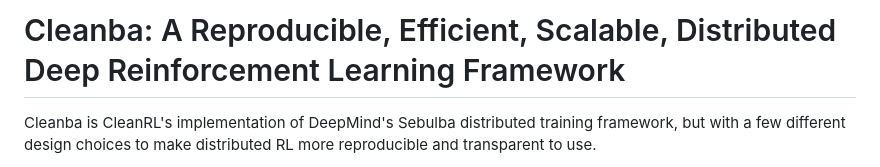
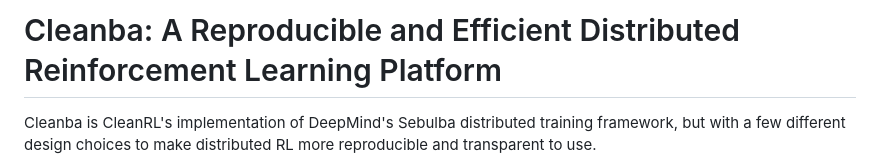
Before and after one commit to vwxyzjn/cleanba, a Markdown page: README.md, the part around the change. GitHub-like rendering.

```diff
--- a/README.md
+++ b/README.md
@@ -1,4 +1,4 @@
-# Cleanba: A Reproducible, Efficient, Scalable, Distributed Deep Reinforcement Learning Framework
+# Cleanba: A Reproducible and Efficient Distributed Reinforcement Learning Platform
 
 Cleanba is CleanRL's implementation of DeepMind's Sebulba distributed training framework, but with a few different design choices to make distributed RL more reproducible and transparent to use.
 
```
